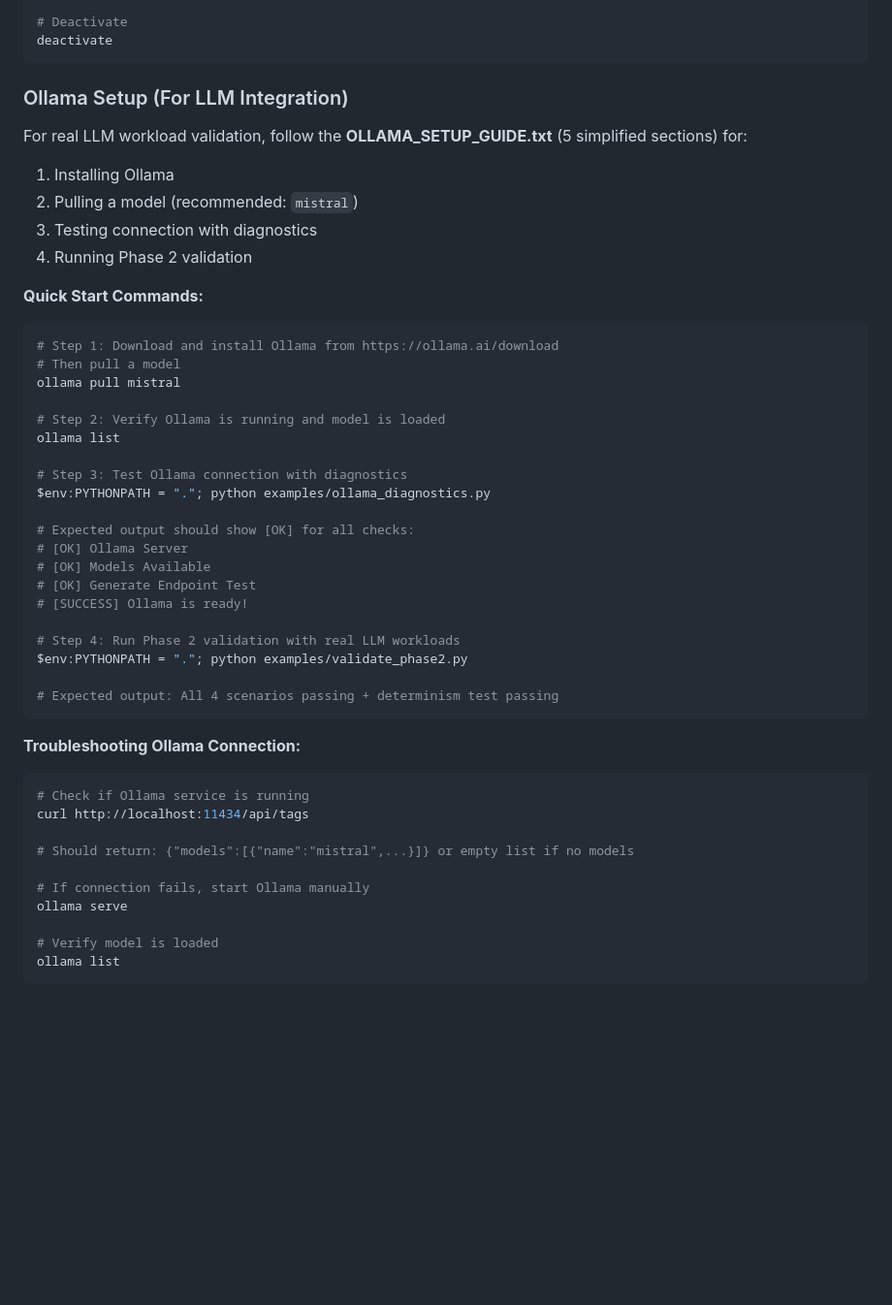
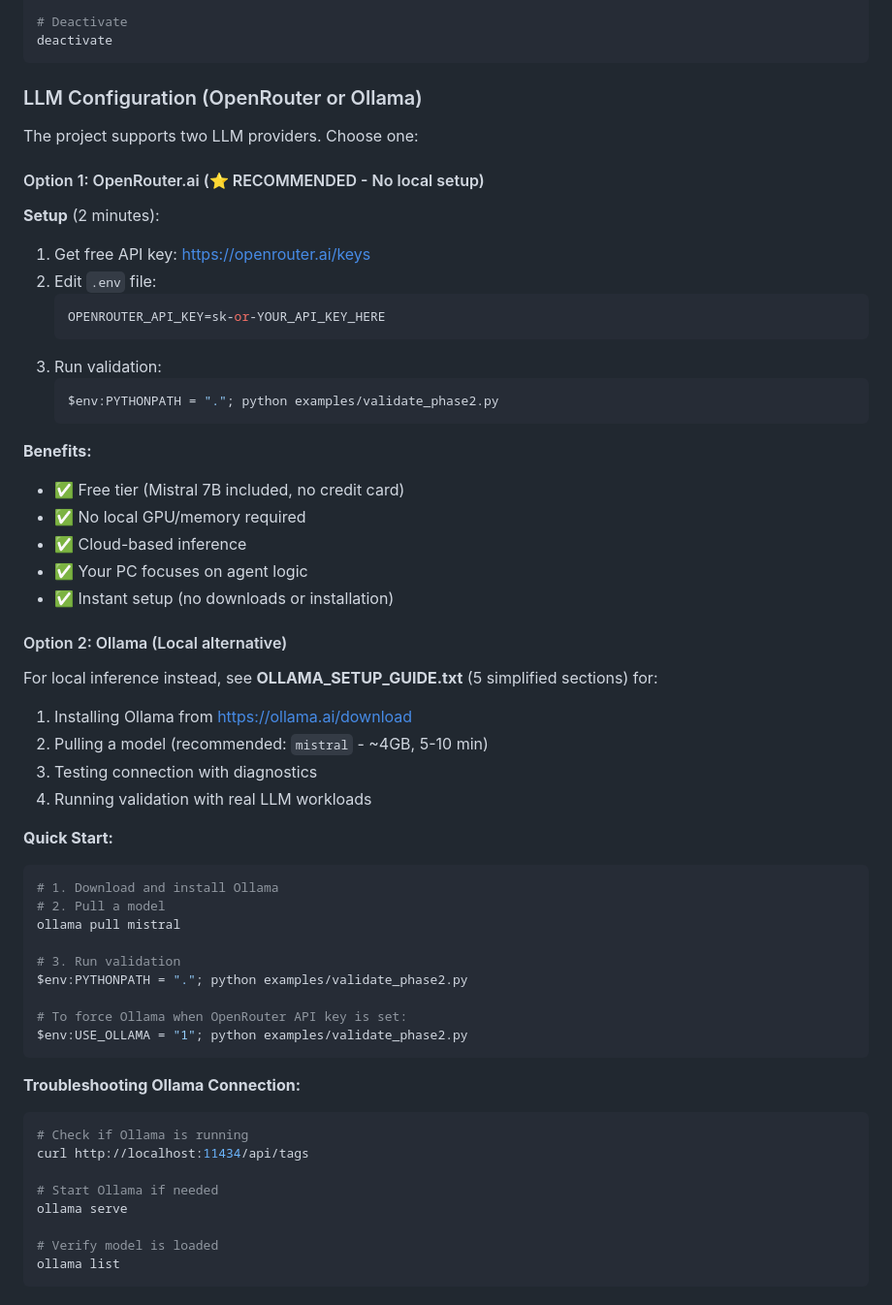
Before and after one commit to AndyO97/verifiable_ai_agent_server, a Markdown page: README.md, the part around the change. Shown: that part at 97% size. Rendered like a GitHub page; blank space fills up the shorter version.

Commit message:
Update markdown files with information about OpenRouter

````diff
--- a/README.md
+++ b/README.md
@@ -89,48 +89,58 @@ mypy src/
 deactivate
 ```
 
-### Ollama Setup (For LLM Integration)
+### LLM Configuration (OpenRouter or Ollama)
 
-For real LLM workload validation, follow the **OLLAMA_SETUP_GUIDE.txt** (5 simplified sections) for:
-1. Installing Ollama
-2. Pulling a model (recommended: `mistral`)
+The project supports two LLM providers. Choose one:
+
+#### Option 1: OpenRouter.ai (⭐ RECOMMENDED - No local setup)
+
+**Setup** (2 minutes):
+
+1. Get free API key: https://openrouter.ai/keys
+2. Edit `.env` file:
+   ```bash
+   OPENROUTER_API_KEY=sk-or-YOUR_API_KEY_HERE
+   ```
+3. Run validation:
+   ```powershell
+   $env:PYTHONPATH = "."; python examples/validate_phase2.py
+   ```
+
+**Benefits:**
+- ✅ Free tier (Mistral 7B included, no credit card)
+- ✅ No local GPU/memory required
+- ✅ Cloud-based inference
+- ✅ Your PC focuses on agent logic
+- ✅ Instant setup (no downloads or installation)
+
+#### Option 2: Ollama (Local alternative)
+
+For local inference instead, see **OLLAMA_SETUP_GUIDE.txt** (5 simplified sections) for:
+1. Installing Ollama from https://ollama.ai/download
+2. Pulling a model (recommended: `mistral` - ~4GB, 5-10 min)
 3. Testing connection with diagnostics
-4. Running Phase 2 validation
+4. Running validation with real LLM workloads
 
-**Quick Start Commands:**
-
+**Quick Start:**
 ```powershell
-# Step 1: Download and install Ollama from https://ollama.ai/download
-# Then pull a model
+# 1. Download and install Ollama
+# 2. Pull a model
 ollama pull mistral
 
-# Step 2: Verify Ollama is running and model is loaded
-ollama list
-
-# Step 3: Test Ollama connection with diagnostics
-$env:PYTHONPATH = "."; python examples/ollama_diagnostics.py
-
-# Expected output should show [OK] for all checks:
-# [OK] Ollama Server
-# [OK] Models Available
-# [OK] Generate Endpoint Test
-# [SUCCESS] Ollama is ready!
-
-# Step 4: Run Phase 2 validation with real LLM workloads
+# 3. Run validation
 $env:PYTHONPATH = "."; python examples/validate_phase2.py
 
-# Expected output: All 4 scenarios passing + determinism test passing
+# To force Ollama when OpenRouter API key is set:
+$env:USE_OLLAMA = "1"; python examples/validate_phase2.py
 ```
 
 **Troubleshooting Ollama Connection:**
-
 ```powershell
-# Check if Ollama service is running
+# Check if Ollama is running
 curl http://localhost:11434/api/tags
 
-# Should return: {"models":[{"name":"mistral",...}]} or empty list if no models
-
-# If connection fails, start Ollama manually
+# Start Ollama if needed
 ollama serve
 
 # Verify model is loaded
````
Also changed, not shown: PROJECT_SUMMARY.md (+12 -5 lines).
